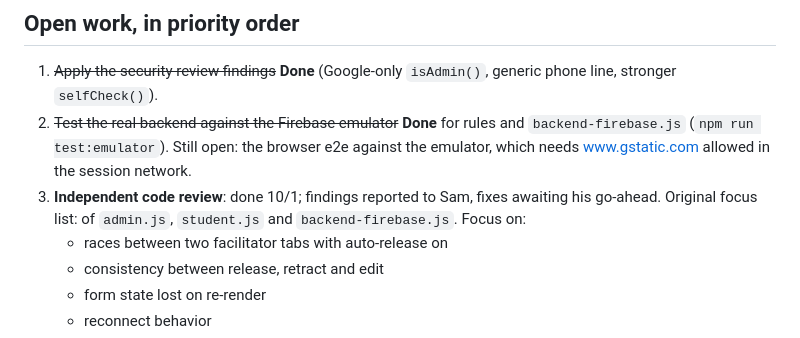
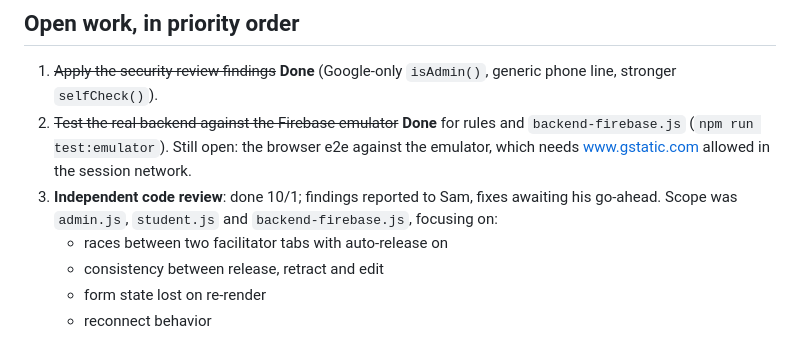
Before and after one commit to swillett3/test, a Markdown page: CLAUDE.md, the part around the change. Rendered like a GitHub page.

Commit message:
CLAUDE.md: wording
Co-Authored-By: Claude Opus 5.5 <noreply@anthropic.com>
Claude-Session: https://claude.ai/code/session_01BSjCvkxrE8VqZHRuyddjQ6

```diff
--- a/CLAUDE.md
+++ b/CLAUDE.md
@@ -51,7 +51,7 @@ All pass. The emulator tests import `backend-firebase.js` in Node with the npm `
 ## Open work, in priority order
 1. ~~Apply the security review findings~~ **Done** (Google-only `isAdmin()`, generic phone line, stronger `selfCheck()`).
 2. ~~Test the real backend against the Firebase emulator~~ **Done** for rules and `backend-firebase.js` (`npm run test:emulator`). Still open: the browser e2e against the emulator, which needs www.gstatic.com allowed in the session network.
-3. **Independent code review**: done 10/1; findings reported to Sam, fixes awaiting his go-ahead. Original focus list: of `admin.js`, `student.js` and `backend-firebase.js`. Focus on:
+3. **Independent code review**: done 10/1; findings reported to Sam, fixes awaiting his go-ahead. Scope was `admin.js`, `student.js` and `backend-firebase.js`, focusing on:
    - races between two facilitator tabs with auto-release on
    - consistency between release, retract and edit
    - form state lost on re-render
```
